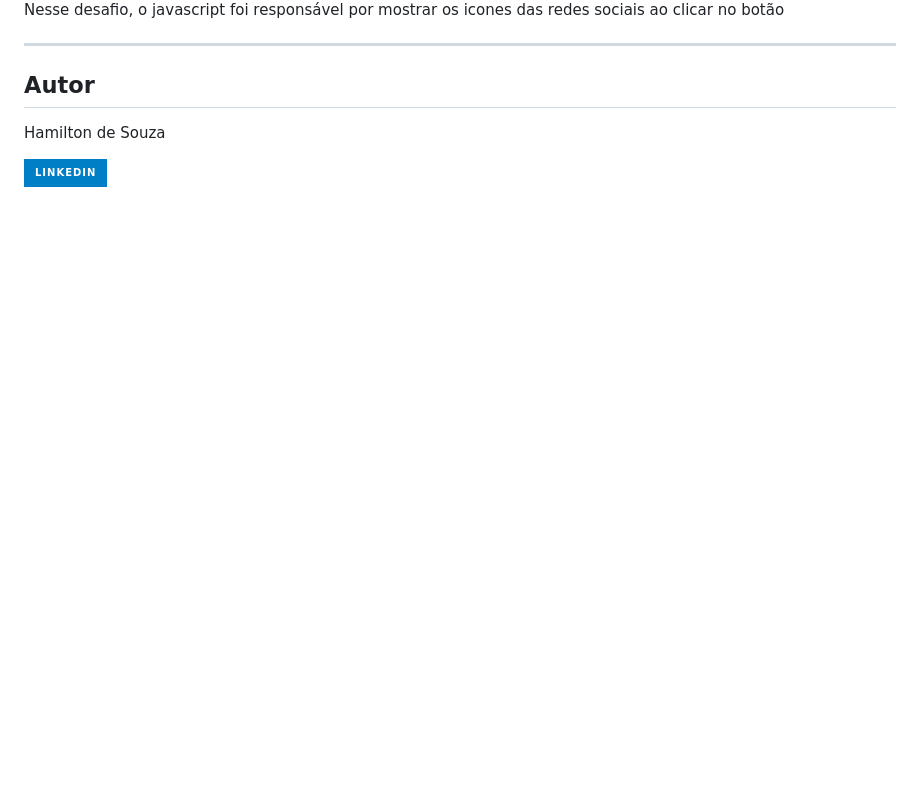
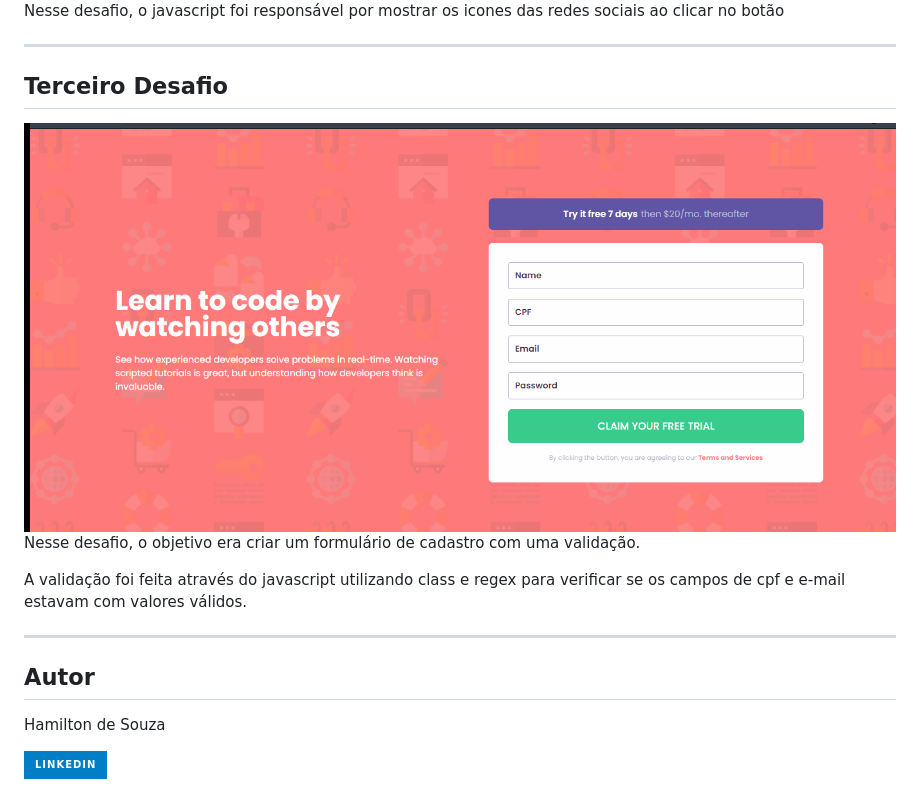
Before and after one commit to hamiltonspjr/Frontend-Mentor-Challenges, a Markdown page: README.md, the part around the change. Drawn GitHub-style; pictures changed too: github/form-validator.gif (added); badges without logos; blank space fills up the shorter version.

```diff
--- a/README.md
+++ b/README.md
@@ -18,6 +18,13 @@
 
 <hr>
 
+<h2> Terceiro Desafio </h2>
+<img src="./github/form-validator.gif" alt="demonstração da página web">
+
+<p>Nesse desafio, o objetivo era criar um formulário de cadastro com uma validação.</p>
+<p>A validação foi feita através do javascript utilizando class e regex para verificar se os campos de cpf e e-mail estavam com valores válidos.</p>
+
+<hr>
 <h2> Autor </h2>
 <p> Hamilton de Souza </p>
 <a href="https://www.linkedin.com/in/hamilton-junior-34451018a/" target="_blank"><img src="https://img.shields.io/badge/Linkedin-blue?style=for-the-badge&logo=Linkedin"></a>
```
